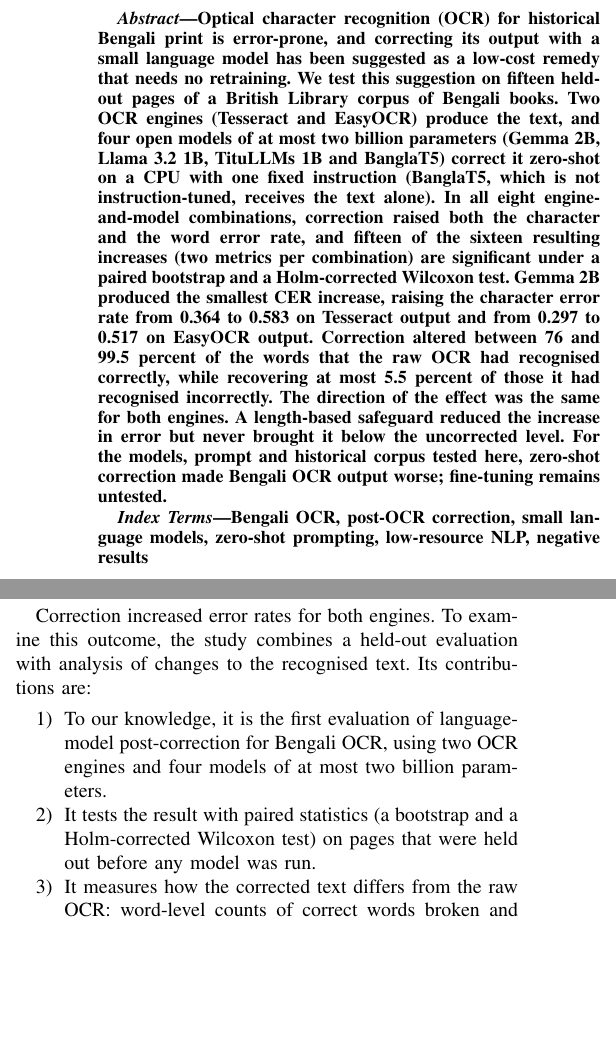
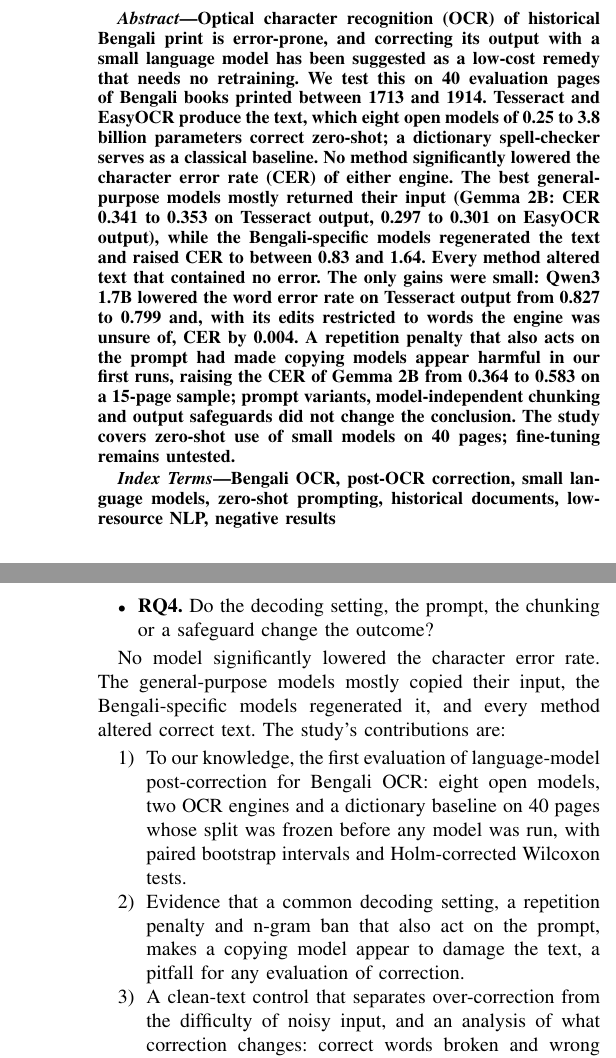
Before and after one commit to Ariffurrhmn/bengali-postocr-sllm, a LaTeX paper (paper/main.tex): two parts of the columns of page 1 of 15 before the commit and two parts of the columns of pages 1 and 2 of 15 after it, joined at a grey line, cut so that both start at the same text, the shorter picture padded with empty space. Compiled offline with pdfLaTeX.

Commit message:
Rewrite title, abstract and introduction
New title and abstract for the negative result (review items C2, W1, V1),
introduction groups prior evidence and states four research questions and
five contributions (W2, W4). Corrects the related-work gap statement and the
literature-table row for this study.

Co-Authored-By: Claude Opus 5.5 <noreply@anthropic.com>

```diff
--- a/paper/main.tex
+++ b/paper/main.tex
@@ -19,11 +19,11 @@ arifur.rahman.cs04@gmail.com}}
 
 % =====================================================================
 \begin{abstract}
-Optical character recognition (OCR) for historical Bengali print is error-prone, and correcting its output with a small language model has been suggested as a low-cost remedy that needs no retraining. We test this suggestion on fifteen held-out pages of a British Library corpus of Bengali books. Two OCR engines (Tesseract and EasyOCR) produce the text, and four open models of at most two billion parameters (Gemma 2B, Llama 3.2 1B, TituLLMs 1B and BanglaT5) correct it zero-shot on a CPU with one fixed instruction (BanglaT5, which is not instruction-tuned, receives the text alone). In all eight engine-and-model combinations, correction raised both the character and the word error rate, and fifteen of the sixteen resulting increases (two metrics per combination) are significant under a paired bootstrap and a Holm-corrected Wilcoxon test. Gemma 2B produced the smallest CER increase, raising the character error rate from 0.364 to 0.583 on Tesseract output and from 0.297 to 0.517 on EasyOCR output. Correction altered between 76 and 99.5 percent of the words that the raw OCR had recognised correctly, while recovering at most 5.5 percent of those it had recognised incorrectly. The direction of the effect was the same for both engines. A length-based safeguard reduced the increase in error but never brought it below the uncorrected level. For the models, prompt and historical corpus tested here, zero-shot correction made Bengali OCR output worse; fine-tuning remains untested.
+Optical character recognition (OCR) of historical Bengali print is error-prone, and correcting its output with a small language model has been suggested as a low-cost remedy that needs no retraining. We test this on 40 evaluation pages of Bengali books printed between 1713 and 1914. Tesseract and EasyOCR produce the text, which eight open models of 0.25 to 3.8 billion parameters correct zero-shot; a dictionary spell-checker serves as a classical baseline. No method significantly lowered the character error rate (CER) of either engine. The best general-purpose models mostly returned their input (Gemma 2B: CER 0.341 to 0.353 on Tesseract output, 0.297 to 0.301 on EasyOCR output), while the Bengali-specific models regenerated the text and raised CER to between 0.83 and 1.64. Every method altered text that contained no error. The only gains were small: Qwen3 1.7B lowered the word error rate on Tesseract output from 0.827 to 0.799 and, with its edits restricted to words the engine was unsure of, CER by 0.004. A repetition penalty that also acts on the prompt had made copying models appear harmful in our first runs, raising the CER of Gemma 2B from 0.364 to 0.583 on a 15-page sample; prompt variants, model-independent chunking and output safeguards did not change the conclusion. The study covers zero-shot use of small models on 40 pages; fine-tuning remains untested.
 \end{abstract}
 
 \begin{IEEEkeywords}
-Bengali OCR, post-OCR correction, small language models, zero-shot prompting, low-resource NLP, negative results
+Bengali OCR, post-OCR correction, small language models, zero-shot prompting, historical documents, low-resource NLP, negative results
 \end{IEEEkeywords}
 
 % =====================================================================
@@ -33,19 +33,21 @@ Bengali ranks seventh among the world's languages by total speakers, with about
 
 Language-model post-correction offers a way to process recognition errors without modifying the OCR engine. Small models may suit institutions with limited computing resources, including national archives, government offices and non-governmental organisations involved in Bengali digitisation. Their lower hardware requirements motivate evaluating them for resource-limited archives~\cite{vershinin2025lightweight}. A correction layer of this kind would also be engine-independent: it reads text, not images, so it could be attached to any OCR system without retraining.
 
-Evidence on whether such a layer works is mixed outside English. Open-weight models improved OCR output in English but made Finnish worse~\cite{kanerva2025nofreelunches}. Zero-shot models, including a 70-billion-parameter one, increased the error rate once the input CER reached about 0.15~\cite{koynov2025opportunities}. For Hindi speech-recognition output, zero-shot language models raised the word error rate~\cite{kumar2026postasr}. For Bengali OCR we found no published study of language-model correction, and none that checks whether a correction layer behaves the same way across OCR engines. We evaluate the following research questions.
+Evidence on whether such a layer works falls into three groups. Correction helped where the model was fine-tuned for the task~\cite{thomas2024leveraging,beshirov2025bulgarian} or where large models read nearly clean English text~\cite{koynov2025opportunities}. Zero-shot results were mixed across models and languages: open models improved English but not Finnish~\cite{kanerva2025nofreelunches}, and only one of four quantised 7 to 13 billion parameter models improved an English newspaper corpus~\cite{vershinin2025lightweight}. Correction made the text worse when the input was noisier or the language less resourced: zero-shot models, including a 70-billion-parameter one, raised the error rate once the input CER reached about 0.15~\cite{koynov2025opportunities}, and zero-shot language models raised the word error rate of Hindi speech-recognition output~\cite{kumar2026postasr}. To our knowledge, no published study evaluates language-model correction of Bengali OCR, compares one correction layer across OCR engines, or checks how much of a reported failure the generation settings themselves cause. We evaluate the following research questions.
 \begin{itemize}
-\item \textbf{RQ1.} Can small open language models (at most two billion parameters), prompted zero-shot on a CPU, reduce the character and word error rates of Bengali OCR output?
+\item \textbf{RQ1.} Can small open language models (0.25 to 3.8 billion parameters), prompted zero-shot, reduce the character and word error rates of OCR output for historical Bengali print?
 \item \textbf{RQ2.} Is the effect of correction consistent across OCR engines when the correction step is not adapted to either engine?
+\item \textbf{RQ3.} What does correction do to the text: does it repair recognition errors, or does it change text that was already correct?
+\item \textbf{RQ4.} Do the decoding setting, the prompt, the chunking or a safeguard change the outcome?
 \end{itemize}
 
-Correction increased error rates for both engines. To examine this outcome, the study combines a held-out evaluation with analysis of changes to the recognised text. Its contributions are:
+No model significantly lowered the character error rate. The general-purpose models mostly copied their input, the Bengali-specific models regenerated it, and every method altered correct text. The study's contributions are:
 \begin{enumerate}
-\item To our knowledge, it is the first evaluation of language-model post-correction for Bengali OCR, using two OCR engines and four models of at most two billion parameters.
-\item It tests the result with paired statistics (a bootstrap and a Holm-corrected Wilcoxon test) on pages that were held out before any model was run.
-\item It measures how the corrected text differs from the raw OCR: word-level counts of correct words broken and wrong words fixed, edit-operation profiles, script share, truncation, and dependence on page difficulty.
-\item It evaluates a length-based fallback to raw OCR using thresholds from a published system.
-\item It releases the code, the frozen page lists and the prompt, so the study can be repeated on free CPU-only infrastructure.
+\item To our knowledge, the first evaluation of language-model post-correction for Bengali OCR: eight open models, two OCR engines and a dictionary baseline on 40 pages whose split was frozen before any model was run, with paired bootstrap intervals and Holm-corrected Wilcoxon tests.
+\item Evidence that a common decoding setting, a repetition penalty and n-gram ban that also act on the prompt, makes a copying model appear to damage the text, a pitfall for any evaluation of correction.
+\item A clean-text control that separates over-correction from the difficulty of noisy input, and an analysis of what correction changes: correct words broken and wrong words fixed, edit operations, character classes, and copying versus regeneration.
+\item Tests of remedies: three prompt variants, model-independent chunks, length and edit-distance safeguards, and correction restricted to words the OCR engine was unsure of.
+\item Public code, page lists and prompts, so the study can be repeated on free computing resources.
 \end{enumerate}
 
 % =====================================================================
```
Also changed, not shown: context/open-items.md (+2 -0 lines), paper/tables/literature.tex (+1 -1 lines), paper/main.tex (4 more changed lines).
